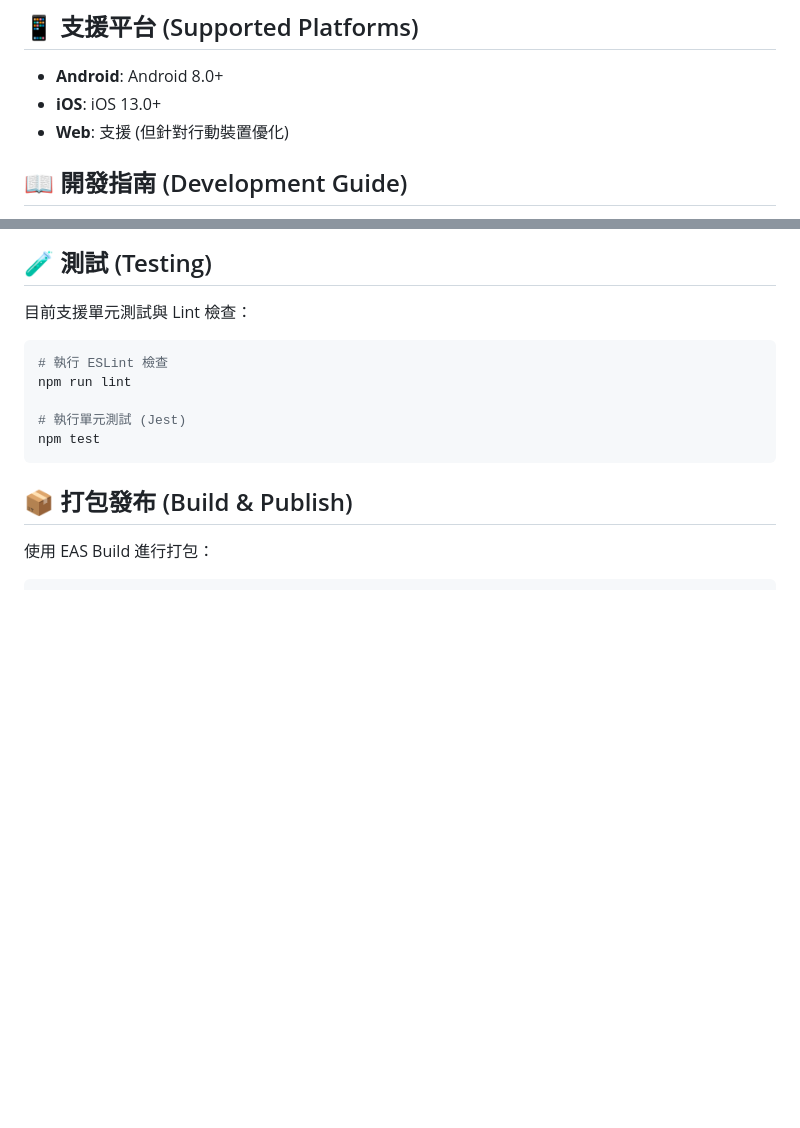
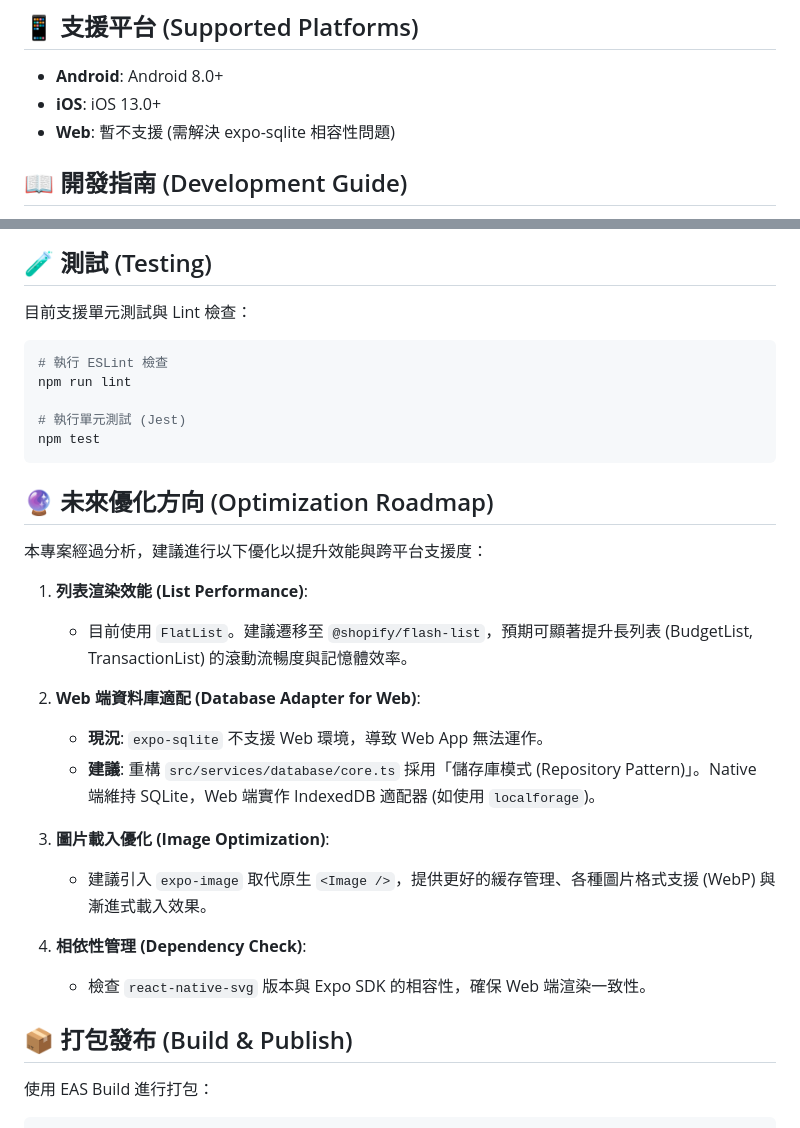
Before and after one commit to presentyourlove/FinanceApp, a Markdown page: README.md, 2 parts joined by grey strips. GitHub-like rendering; blank space fills up the shorter version.

Commit message:
docs: add optimization roadmap and update web support status
- Add 'Future Optimization' section to README.md
- Update FlashList and expo-image recommendations
- Note lack of web support for expo-sqlite

````diff
--- a/README.md
+++ b/README.md
@@ -111,7 +111,7 @@ FinanceApp/
 
 * **Android**: Android 8.0+
 * **iOS**: iOS 13.0+
-* **Web**: 支援 (但針對行動裝置優化)
+* **Web**: 暫不支援 (需解決 expo-sqlite 相容性問題)
 
 ## 📖 開發指南 (Development Guide)
 
@@ -131,6 +131,23 @@ npm run lint
 # 執行單元測試 (Jest)
 npm test
 ```
+
+## 🔮 未來優化方向 (Optimization Roadmap)
+
+本專案經過分析，建議進行以下優化以提升效能與跨平台支援度：
+
+1. **列表渲染效能 (List Performance)**:
+    * 目前使用 `FlatList`。建議遷移至 `@shopify/flash-list`，預期可顯著提升長列表 (BudgetList, TransactionList) 的滾動流暢度與記憶體效率。
+
+2. **Web 端資料庫適配 (Database Adapter for Web)**:
+    * **現況**: `expo-sqlite` 不支援 Web 環境，導致 Web App 無法運作。
+    * **建議**: 重構 `src/services/database/core.ts` 採用「儲存庫模式 (Repository Pattern)」。Native 端維持 SQLite，Web 端實作 IndexedDB 適配器 (如使用 `localforage`)。
+
+3. **圖片載入優化 (Image Optimization)**:
+    * 建議引入 `expo-image` 取代原生 `<Image />`，提供更好的緩存管理、各種圖片格式支援 (WebP) 與漸進式載入效果。
+
+4. **相依性管理 (Dependency Check)**:
+    * 檢查 `react-native-svg` 版本與 Expo SDK 的相容性，確保 Web 端渲染一致性。
 
 ## 📦 打包發布 (Build & Publish)
 
````
